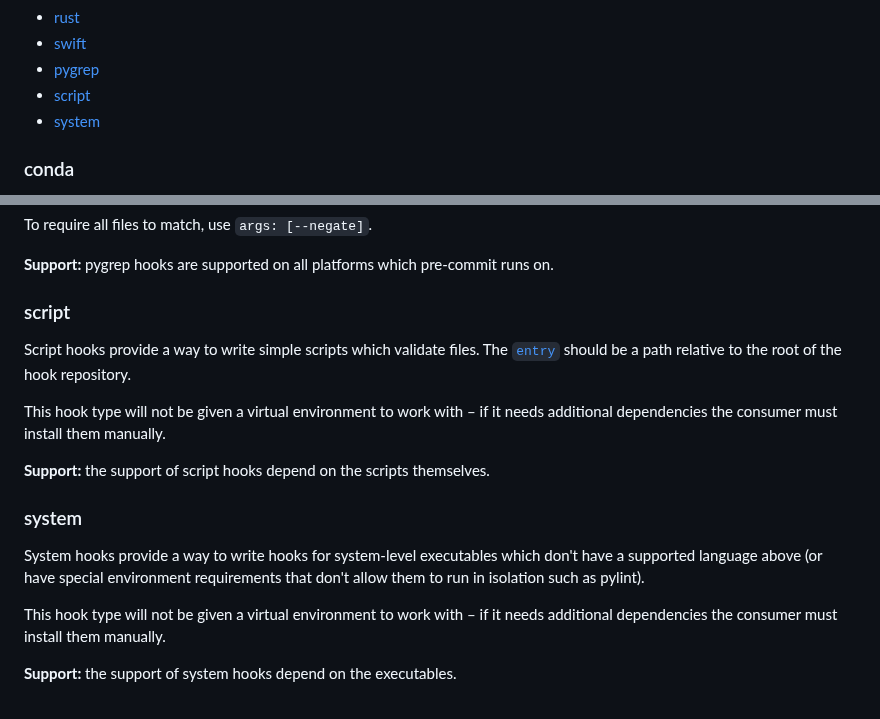
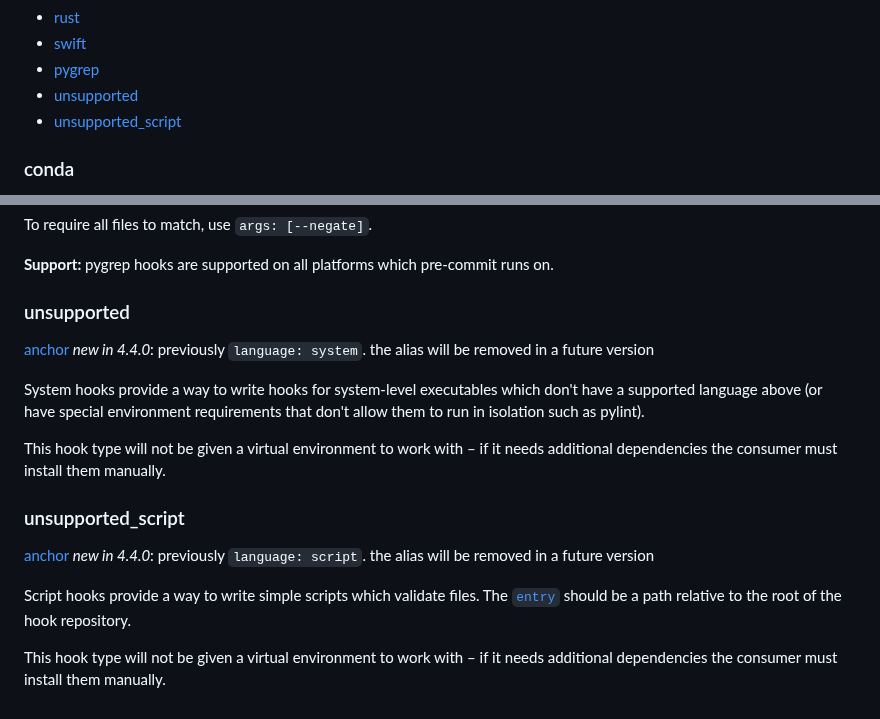
Before and after one commit to pre-commit/pre-commit.com, a Markdown page: sections/new-hooks.md, 2 parts joined by grey strips. GitHub-like rendering.

Commit message:
documentation updates for 4.4.0

```diff
--- a/sections/new-hooks.md
+++ b/sections/new-hooks.md
@@ -155,8 +155,8 @@ Hello from foo hook!
 - [rust](#rust)
 - [swift](#swift)
 - [pygrep](#pygrep)
-- [script](#script)
-- [system](#system)
+- [unsupported](#unsupported)
+- [unsupported_script](#unsupported_scripts)
 
 ### conda
 
@@ -492,17 +492,11 @@ To require all files to match, use `args: [--negate]`.
 __Support:__ pygrep hooks are supported on all platforms which pre-commit runs
 on.
 
-### script
+### unsupported
 
-Script hooks provide a way to write simple scripts which validate files. The
-[`entry`](#hooks-entry) should be a path relative to the root of the hook repository.
-
-This hook type will not be given a virtual environment to work with – if it
-needs additional dependencies the consumer must install them manually.
-
-__Support:__ the support of script hooks depend on the scripts themselves.
-
-### system
+[anchor](__#system)
+_new in 4.4.0_: previously `language: system`.  the alias will be removed in a
+future version
 
 System hooks provide a way to write hooks for system-level executables which
 don't have a supported language above (or have special environment
@@ -511,4 +505,14 @@ requirements that don't allow them to run in isolation such as pylint).
 This hook type will not be given a virtual environment to work with – if it
 needs additional dependencies the consumer must install them manually.
 
-__Support:__ the support of system hooks depend on the executables.
+### unsupported_script
+
+[anchor](__#script)
+_new in 4.4.0_: previously `language: script`.  the alias will be removed in a
+future version
+
+Script hooks provide a way to write simple scripts which validate files. The
+[`entry`](#hooks-entry) should be a path relative to the root of the hook repository.
+
+This hook type will not be given a virtual environment to work with – if it
+needs additional dependencies the consumer must install them manually.
```
Also changed, not shown: sections/advanced.md (+4 -4 lines), sections/hooks.md (+1 -1 lines).
